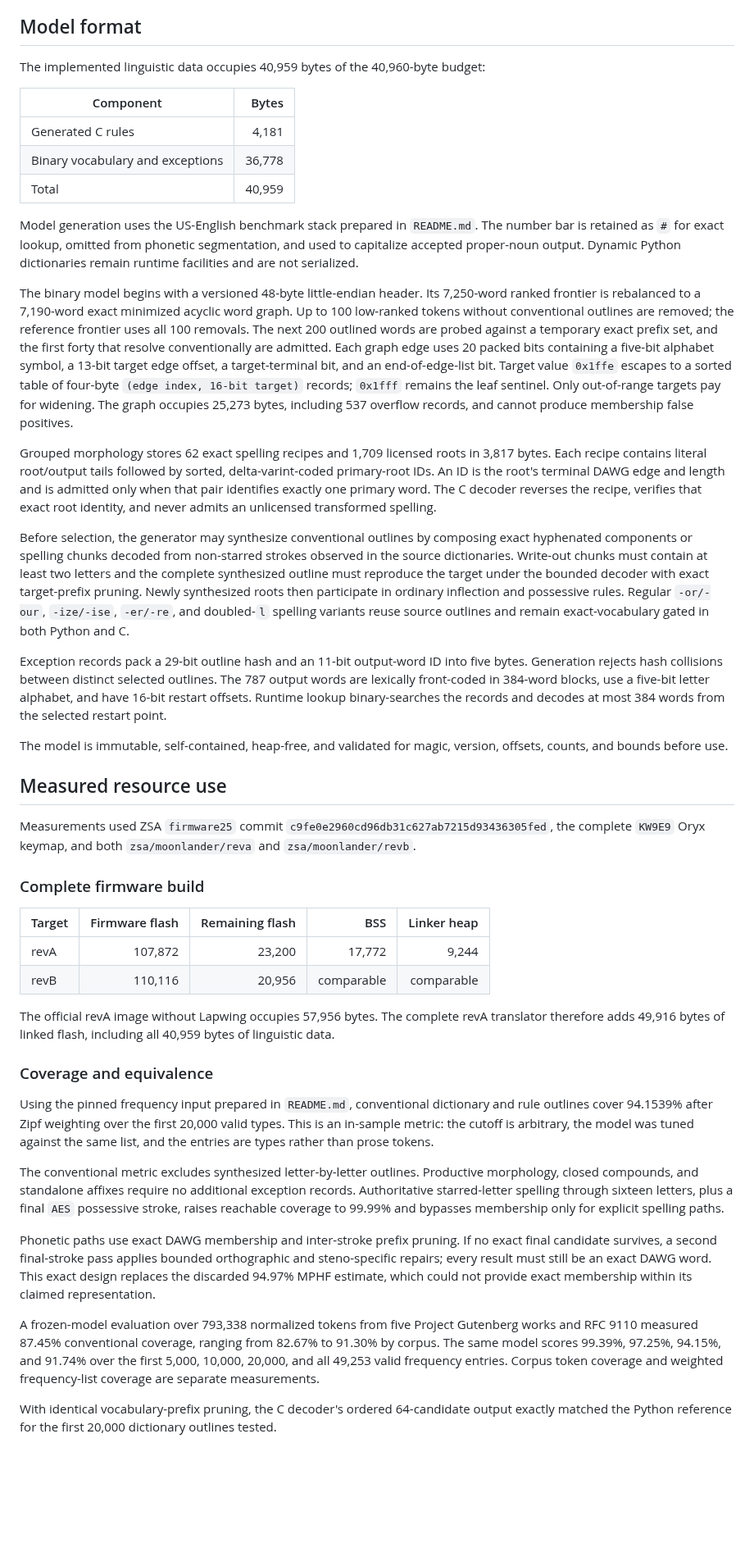
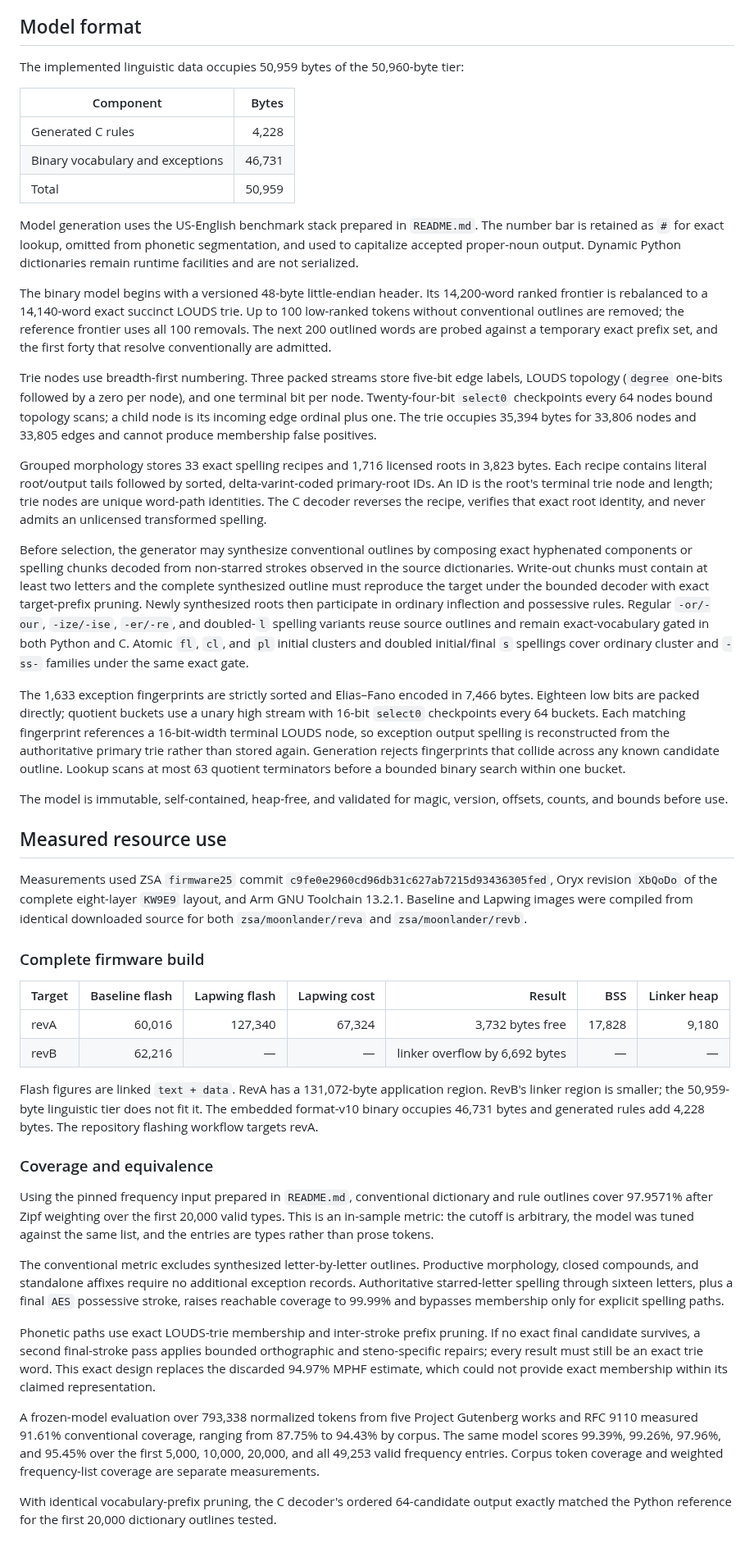
Before and after one commit to jyn514/dotfiles, a Markdown page: tools/lapwing-prototype/SPEC.md, the part around one of its changes. Shown at 82% size. GitHub-like rendering; blank space fills up the shorter version.

```diff
--- a/tools/lapwing-prototype/SPEC.md
+++ b/tools/lapwing-prototype/SPEC.md
@@ -198,14 +198,13 @@ and capitalization state.
 
 ## Model format
 
-The implemented linguistic data occupies 40,959 bytes of the 40,960-byte
-budget:
+The implemented linguistic data occupies 50,959 bytes of the 50,960-byte tier:
 
 | Component | Bytes |
 |---|---:|
-| Generated C rules | 4,181 |
-| Binary vocabulary and exceptions | 36,778 |
-| Total | 40,959 |
+| Generated C rules | 4,228 |
+| Binary vocabulary and exceptions | 46,731 |
+| Total | 50,959 |
 
 Model generation uses the US-English benchmark stack prepared in `README.md`.
 The number bar is retained as `#` for exact lookup, omitted from phonetic
@@ -213,21 +212,23 @@ segmentation, and used to capitalize accepted proper-noun output. Dynamic
 Python dictionaries remain runtime facilities and are not serialized.
 
 The binary model begins with a versioned 48-byte little-endian header. Its
-7,250-word ranked frontier is rebalanced to a 7,190-word exact minimized acyclic
-word graph. Up to 100 low-ranked tokens without conventional outlines are
-removed; the reference frontier uses all 100 removals. The next 200 outlined words are
+14,200-word ranked frontier is rebalanced to a 14,140-word exact succinct LOUDS
+trie. Up to 100 low-ranked tokens without conventional outlines are removed;
+the reference frontier uses all 100 removals. The next 200 outlined words are
 probed against a temporary exact prefix set, and the first forty that resolve
-conventionally are admitted. Each graph edge uses 20 packed bits containing a five-bit alphabet symbol, a
-13-bit target edge offset, a target-terminal bit, and an end-of-edge-list bit.
-Target value `0x1ffe` escapes to a sorted table of four-byte `(edge index,
-16-bit target)` records; `0x1fff` remains the leaf sentinel. Only out-of-range
-targets pay for widening. The graph occupies 25,273 bytes, including 537
-overflow records, and cannot produce membership false positives.
+conventionally are admitted.
 
-Grouped morphology stores 62 exact spelling recipes and 1,709 licensed roots in
-3,817 bytes. Each recipe contains literal root/output tails followed by sorted,
-delta-varint-coded primary-root IDs. An ID is the root's terminal DAWG edge and
-length and is admitted only when that pair identifies exactly one primary word.
+Trie nodes use breadth-first numbering. Three packed streams store five-bit
+edge labels, LOUDS topology (`degree` one-bits followed by a zero per node), and
+one terminal bit per node. Twenty-four-bit `select0` checkpoints every 64 nodes
+bound topology scans; a child node is its incoming edge ordinal plus one. The
+trie occupies 35,394 bytes for 33,806 nodes and 33,805 edges and cannot produce
+membership false positives.
+
+Grouped morphology stores 33 exact spelling recipes and 1,716 licensed roots in
+3,823 bytes. Each recipe contains literal root/output tails followed by sorted,
+delta-varint-coded primary-root IDs. An ID is the root's terminal trie node and
+length; trie nodes are unique word-path identities.
 The C decoder reverses the recipe, verifies that exact root identity, and never
 admits an unlicensed transformed spelling.
 
@@ -239,13 +240,17 @@ the target under the bounded decoder with exact target-prefix pruning. Newly
 synthesized roots then participate in ordinary inflection and possessive rules.
 Regular `-or/-our`, `-ize/-ise`, `-er/-re`, and doubled-`l` spelling variants
 reuse source outlines and remain exact-vocabulary gated in both Python and C.
+Atomic `fl`, `cl`, and `pl` initial clusters and doubled initial/final `s`
+spellings cover ordinary cluster and `-ss-` families under the same exact gate.
 
-Exception records pack a 29-bit outline hash and an 11-bit output-word ID into
-five bytes. Generation rejects hash collisions between distinct selected
-outlines. The 787 output words are lexically front-coded in 384-word blocks,
-use a five-bit letter alphabet, and have 16-bit restart offsets. Runtime lookup
-binary-searches the records and decodes at most 384 words from the selected
-restart point.
+The 1,633 exception fingerprints are strictly sorted and Elias–Fano encoded in
+7,466 bytes. Eighteen low bits are packed directly; quotient buckets use a unary
+high stream with 16-bit `select0` checkpoints every 64 buckets. Each matching
+fingerprint references a 16-bit-width terminal LOUDS node, so exception output
+spelling is reconstructed from the authoritative primary trie rather than
+stored again. Generation rejects fingerprints that collide across any known
+candidate outline. Lookup scans at most 63 quotient terminators before a bounded
+binary search within one bucket.
 
 The model is immutable, self-contained, heap-free, and validated for magic,
 version, offsets, counts, and bounds before use.
@@ -253,24 +258,27 @@ version, offsets, counts, and bounds before use.
 ## Measured resource use
 
 Measurements used ZSA `firmware25` commit
-`c9fe0e2960cd96db31c627ab7215d93436305fed`, the complete `KW9E9` Oryx keymap,
-and both `zsa/moonlander/reva` and `zsa/moonlander/revb`.
+`c9fe0e2960cd96db31c627ab7215d93436305fed`, Oryx revision `XbQoDo` of the
+complete eight-layer `KW9E9` layout, and Arm GNU Toolchain 13.2.1. Baseline and
+Lapwing images were compiled from identical downloaded source for both
+`zsa/moonlander/reva` and `zsa/moonlander/revb`.
 
 ### Complete firmware build
 
-| Target | Firmware flash | Remaining flash | BSS | Linker heap |
-|---|---:|---:|---:|---:|
-| revA | 107,872 | 23,200 | 17,772 | 9,244 |
-| revB | 110,116 | 20,956 | comparable | comparable |
+| Target | Baseline flash | Lapwing flash | Lapwing cost | Result | BSS | Linker heap |
+|---|---:|---:|---:|---:|---:|---:|
+| revA | 60,016 | 127,340 | 67,324 | 3,732 bytes free | 17,828 | 9,180 |
+| revB | 62,216 | — | — | linker overflow by 6,692 bytes | — | — |
 
-The official revA image without Lapwing occupies 57,956 bytes. The complete revA
-translator therefore adds 49,916 bytes of linked flash, including all 40,959
-bytes of linguistic data.
+Flash figures are linked `text + data`. RevA has a 131,072-byte application
+region. RevB's linker region is smaller; the 50,959-byte linguistic tier does
+not fit it. The embedded format-v10 binary occupies 46,731 bytes and generated
+rules add 4,228 bytes. The repository flashing workflow targets revA.
 
 ### Coverage and equivalence
 
 Using the pinned frequency input prepared in `README.md`, conventional
-dictionary and rule outlines cover 94.1539% after Zipf weighting over the first
+dictionary and rule outlines cover 97.9571% after Zipf weighting over the first
 20,000 valid types. This is an in-sample metric: the cutoff is arbitrary, the
 model was tuned against the same list, and the entries are types rather than
 prose tokens.
@@ -281,16 +289,16 @@ additional exception records. Authoritative starred-letter spelling through
 sixteen letters, plus a final `AES` possessive stroke, raises reachable coverage
 to 99.99% and bypasses membership only for explicit spelling paths.
 
-Phonetic paths use exact DAWG membership and inter-stroke prefix pruning. If no
+Phonetic paths use exact LOUDS-trie membership and inter-stroke prefix pruning. If no
 exact final candidate survives, a second final-stroke pass applies bounded
 orthographic and steno-specific repairs; every result must still be an exact
-DAWG word. This exact design replaces the discarded 94.97% MPHF estimate, which
+trie word. This exact design replaces the discarded 94.97% MPHF estimate, which
 could not provide exact membership within its claimed representation.
 
 A frozen-model evaluation over 793,338 normalized tokens from five Project
-Gutenberg works and RFC 9110 measured 87.45% conventional coverage, ranging
-from 82.67% to 91.30% by corpus. The same model scores 99.39%, 97.25%, 94.15%,
-and 91.74% over the first 5,000, 10,000, 20,000, and all 49,253 valid frequency
+Gutenberg works and RFC 9110 measured 91.61% conventional coverage, ranging
+from 87.75% to 94.43% by corpus. The same model scores 99.39%, 99.26%, 97.96%,
+and 95.45% over the first 5,000, 10,000, 20,000, and all 49,253 valid frequency
 entries. Corpus token coverage and weighted frequency-list coverage are
 separate measurements.
 
```
Also changed, not shown: other parts of tools/lapwing-prototype/SPEC.md (+1 -1 lines), tools/lapwing-prototype/EXPERIMENTS.md (+53 -4 lines), tools/lapwing-prototype/README.md (+6 -3 lines).
